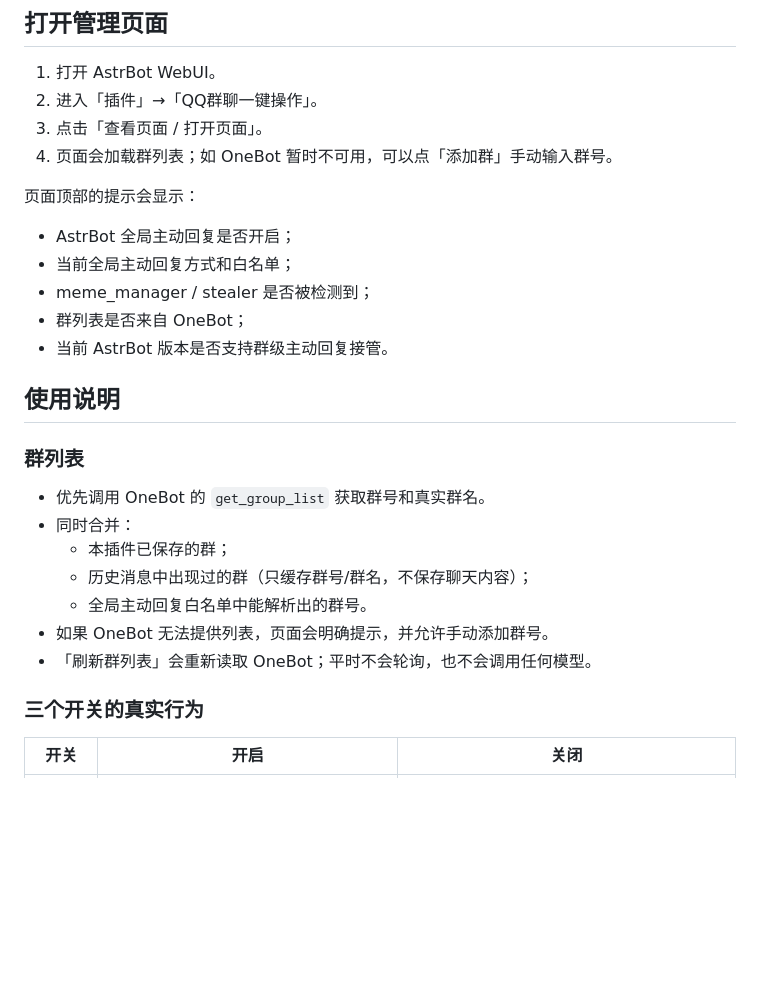
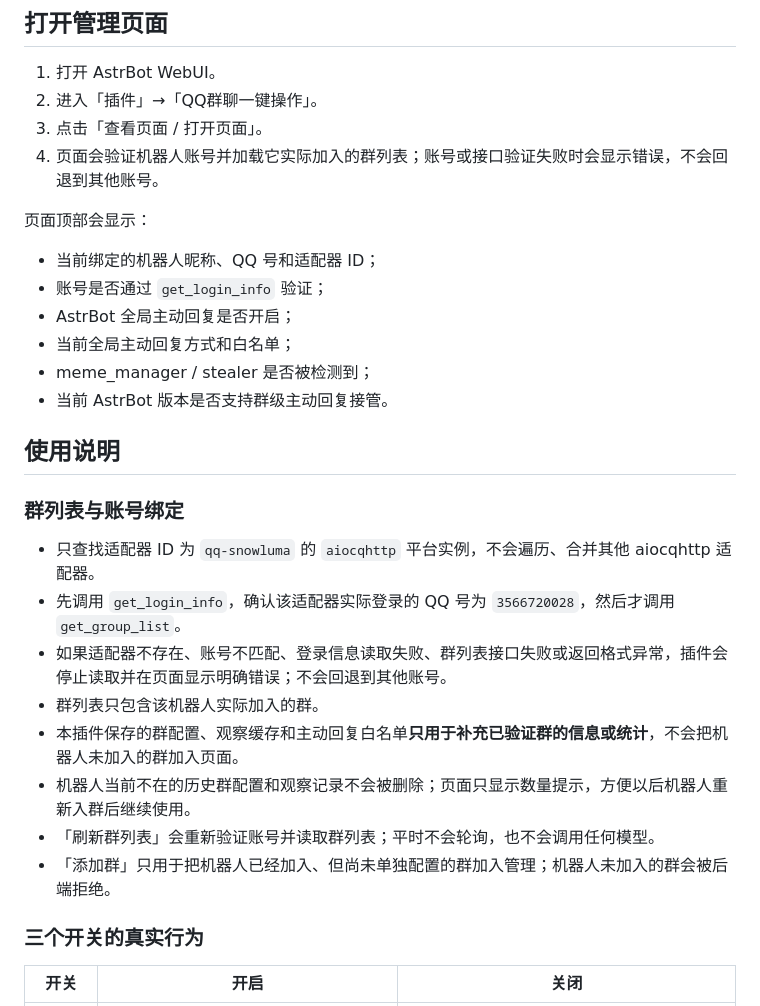
Before and after one commit to Zephyr0527/astrbot_plugin_qq_group_quick_control, a Markdown page: README.md, the part around the change printed below. Rendered like a GitHub page; blank space fills up the shorter version.

```diff
--- a/README.md
+++ b/README.md
@@ -61,27 +63,29 @@ https://github.com/Zephyr0527/astrbot_plugin_qq_group_quick_control
 1. 打开 AstrBot WebUI。
 2. 进入「插件」→「QQ群聊一键操作」。
 3. 点击「查看页面 / 打开页面」。
-4. 页面会加载群列表；如 OneBot 暂时不可用，可以点「添加群」手动输入群号。
+4. 页面会验证机器人账号并加载它实际加入的群列表；账号或接口验证失败时会显示错误，不会回退到其他账号。
 
-页面顶部的提示会显示：
+页面顶部会显示：
 
+- 当前绑定的机器人昵称、QQ 号和适配器 ID；
+- 账号是否通过 `get_login_info` 验证；
 - AstrBot 全局主动回复是否开启；
 - 当前全局主动回复方式和白名单；
 - meme_manager / stealer 是否被检测到；
-- 群列表是否来自 OneBot；
 - 当前 AstrBot 版本是否支持群级主动回复接管。
 
 ## 使用说明
 
-### 群列表
+### 群列表与账号绑定
 
-- 优先调用 OneBot 的 `get_group_list` 获取群号和真实群名。
-- 同时合并：
-  - 本插件已保存的群；
-  - 历史消息中出现过的群（只缓存群号/群名，不保存聊天内容）；
-  - 全局主动回复白名单中能解析出的群号。
-- 如果 OneBot 无法提供列表，页面会明确提示，并允许手动添加群号。
-- 「刷新群列表」会重新读取 OneBot；平时不会轮询，也不会调用任何模型。
+- 只查找适配器 ID 为 `qq-snowluma` 的 `aiocqhttp` 平台实例，不会遍历、合并其他 aiocqhttp 适配器。
+- 先调用 `get_login_info`，确认该适配器实际登录的 QQ 号为 `3566720028`，然后才调用 `get_group_list`。
+- 如果适配器不存在、账号不匹配、登录信息读取失败、群列表接口失败或返回格式异常，插件会停止读取并在页面显示明确错误；不会回退到其他账号。
+- 群列表只包含该机器人实际加入的群。
+- 本插件保存的群配置、观察缓存和主动回复白名单**只用于补充已验证群的信息或统计**，不会把机器人未加入的群加入页面。
+- 机器人当前不在的历史群配置和观察记录不会被删除；页面只显示数量提示，方便以后机器人重新入群后继续使用。
+- 「刷新群列表」会重新验证账号并读取群列表；平时不会轮询，也不会调用任何模型。
+- 「添加群」只用于把机器人已经加入、但尚未单独配置的群加入管理；机器人未加入的群会被后端拒绝。
 
 ### 三个开关的真实行为
 
```
Also changed, not shown: other parts of README.md (+13 -12 lines), CHANGELOG.md (+17 -0 lines), docs/screenshot-live.png (deleted), docs/screenshot-preview.png, 6 other files.
